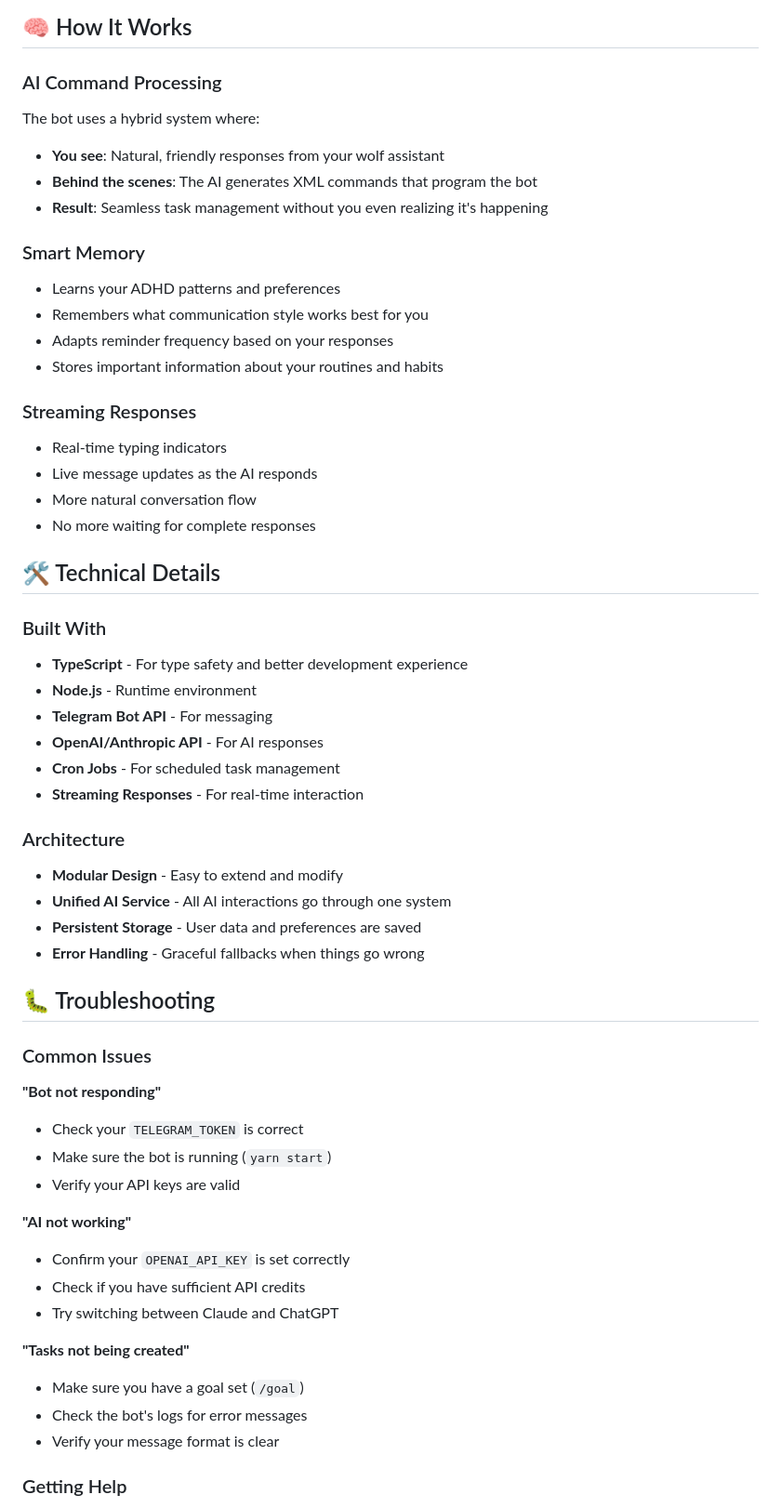
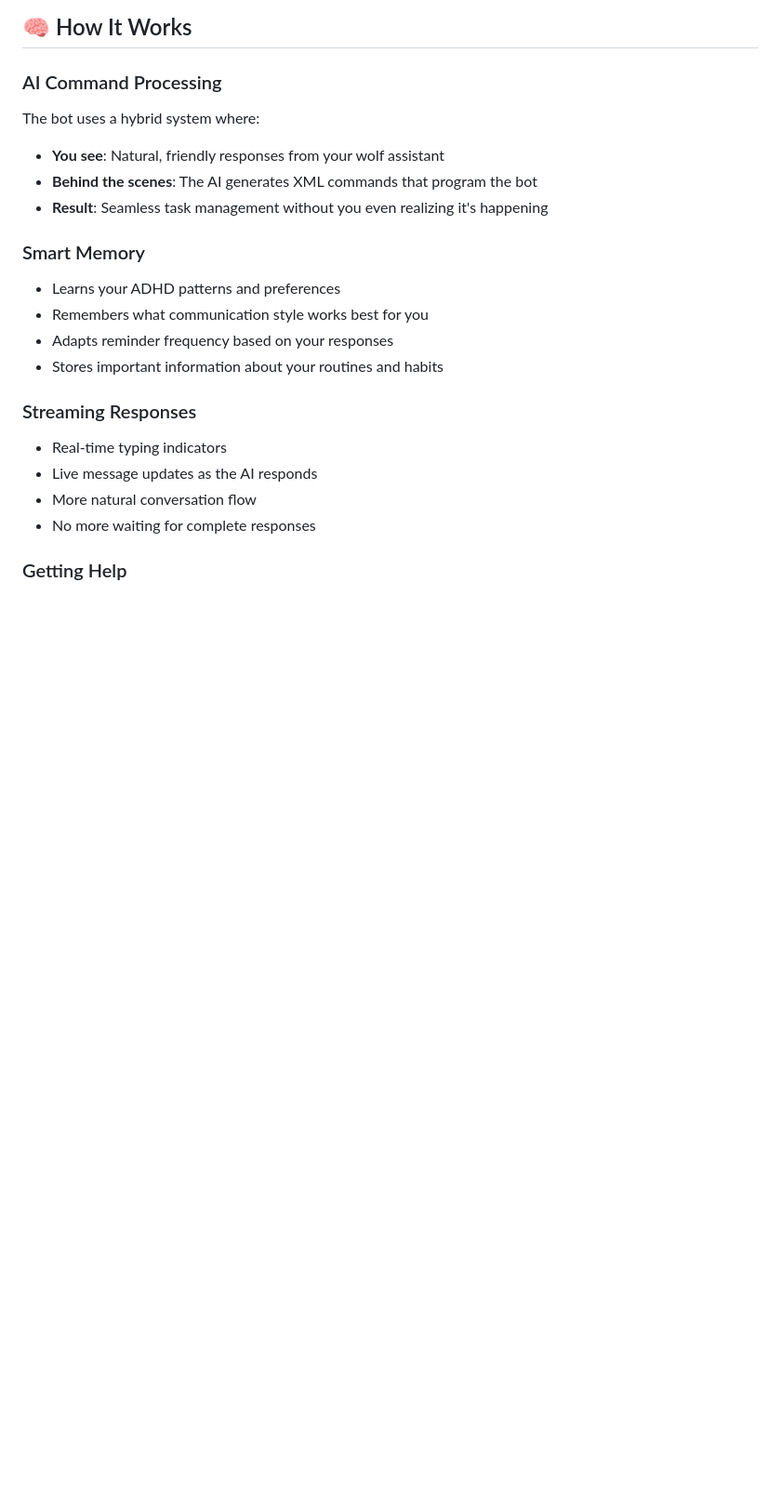
Before and after one commit to AndrewKirkovski/your-ai-manager, a Markdown page: readme.md, the part around one of its changes. Shown at 93% size. GitHub-like rendering; blank space fills up the shorter version.

Commit message:
Reduce readme size

```diff
--- a/readme.md
+++ b/readme.md
@@ -136,40 +136,6 @@ The bot uses a hybrid system where:
 - More natural conversation flow
 - No more waiting for complete responses
 
-## 🛠️ Technical Details
-
-### Built With
-- **TypeScript** - For type safety and better development experience
-- **Node.js** - Runtime environment
-- **Telegram Bot API** - For messaging
-- **OpenAI/Anthropic API** - For AI responses
-- **Cron Jobs** - For scheduled task management
-- **Streaming Responses** - For real-time interaction
-
-### Architecture
-- **Modular Design** - Easy to extend and modify
-- **Unified AI Service** - All AI interactions go through one system
-- **Persistent Storage** - User data and preferences are saved
-- **Error Handling** - Graceful fallbacks when things go wrong
-
-## 🐛 Troubleshooting
-
-### Common Issues
-
-**"Bot not responding"**
-- Check your `TELEGRAM_TOKEN` is correct
-- Make sure the bot is running (`yarn start`)
-- Verify your API keys are valid
-
-**"AI not working"**
-- Confirm your `OPENAI_API_KEY` is set correctly
-- Check if you have sufficient API credits
-- Try switching between Claude and ChatGPT
-
-**"Tasks not being created"**
-- Make sure you have a goal set (`/goal`)
-- Check the bot's logs for error messages
-- Verify your message format is clear
 
 ### Getting Help
 - Check the logs in your terminal for error messages
```
Also changed, not shown: other parts of readme.md (+2 -27 lines).
